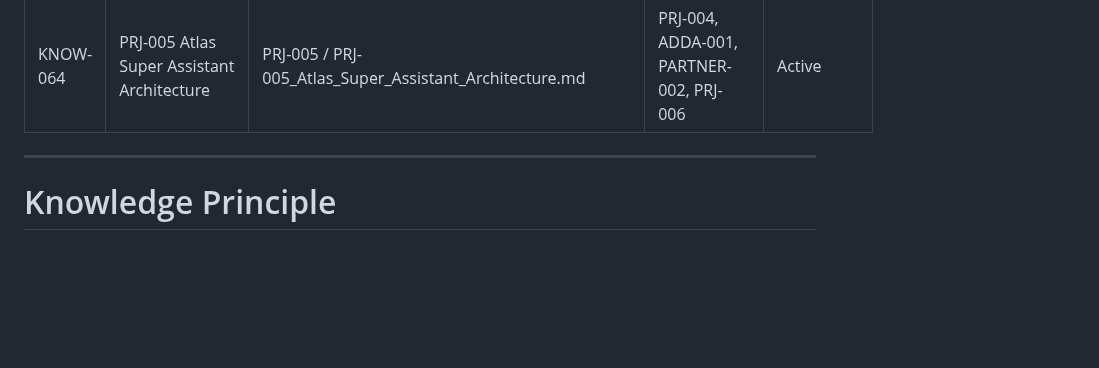
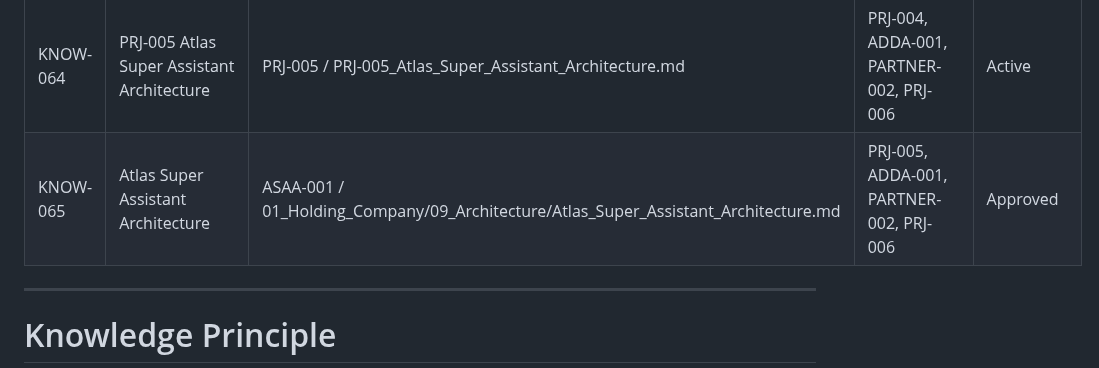
Before and after one commit to Abdulrahmanalsakkaf51/ALSAKKAF-HOLDING-GROUP, a Markdown page: 01_Holding_Company/01_Governance/Knowledge_Register.md, the part around the change. GitHub-like rendering; blank space fills up the shorter version.

Commit message:
Add Atlas Super Assistant Architecture

```diff
--- a/01_Holding_Company/01_Governance/Knowledge_Register.md
+++ b/01_Holding_Company/01_Governance/Knowledge_Register.md
@@ -96,6 +96,7 @@ Its purpose is to identify where every approved concept, document, lesson, polic
 | KNOW-062 | PRJ-004 Lessons Learned | PRJLESSON-004 / PRJ-004_Lessons_Learned.md | PRJ-004, ADDA-001, PARTNER-002, KNOW-061 | Approved |
 | KNOW-063 | PRJ-004 Completion | PRJ-004 Completion / PRJ-004_AOS_Data_and_Deployment_Architecture.md | PRJ-004, ADDA-001, PRJLESSON-004, KNOW-061, KNOW-062 | Completed |
 | KNOW-064 | PRJ-005 Atlas Super Assistant Architecture | PRJ-005 / PRJ-005_Atlas_Super_Assistant_Architecture.md | PRJ-004, ADDA-001, PARTNER-002, PRJ-006 | Active |
+| KNOW-065 | Atlas Super Assistant Architecture | ASAA-001 / 01_Holding_Company/09_Architecture/Atlas_Super_Assistant_Architecture.md | PRJ-005, ADDA-001, PARTNER-002, PRJ-006 | Approved |
 
 
 
```
Also changed, not shown: 01_Holding_Company/09_Architecture/Atlas_Super_Assistant_Architecture.md (added, +513 -0 lines), 1 other file.
